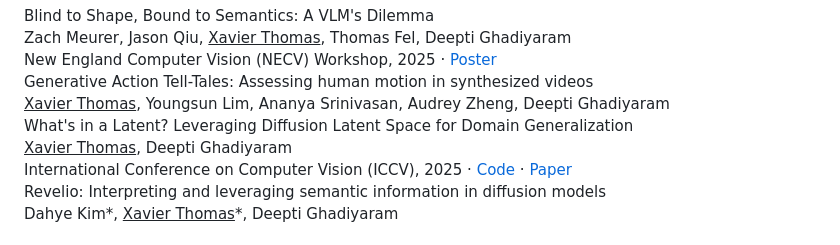
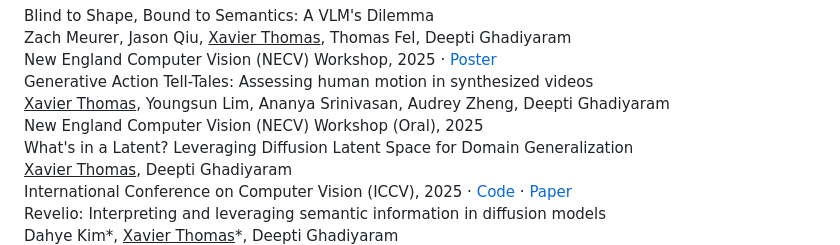
Before and after one commit to xavierohan/xavierohan.github.io, a Markdown page: src/pages/index.md, the part around the change. GitHub-like rendering.

```diff
--- a/src/pages/index.md
+++ b/src/pages/index.md
@@ -64,6 +64,7 @@ At BU, I am fortunate to be advised by [Prof. Deepti Ghadiyaram](https://deeptig
   <div class="publication-content">
     <div class="publication-title">Generative Action Tell-Tales: Assessing human motion in synthesized videos</div>
     <div class="publication-authors"><u>Xavier Thomas</u>, Youngsun Lim, Ananya Srinivasan, Audrey Zheng, Deepti Ghadiyaram</div>
+    <div class="publication-meta">New England Computer Vision (NECV) Workshop (Oral), 2025</div>
   </div>
 </div>
 
```
